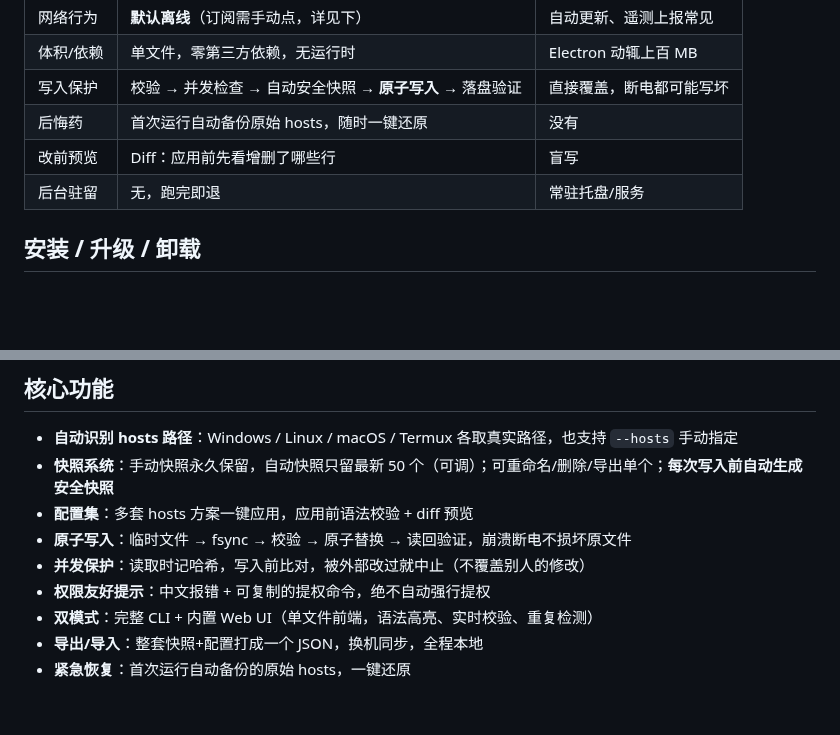
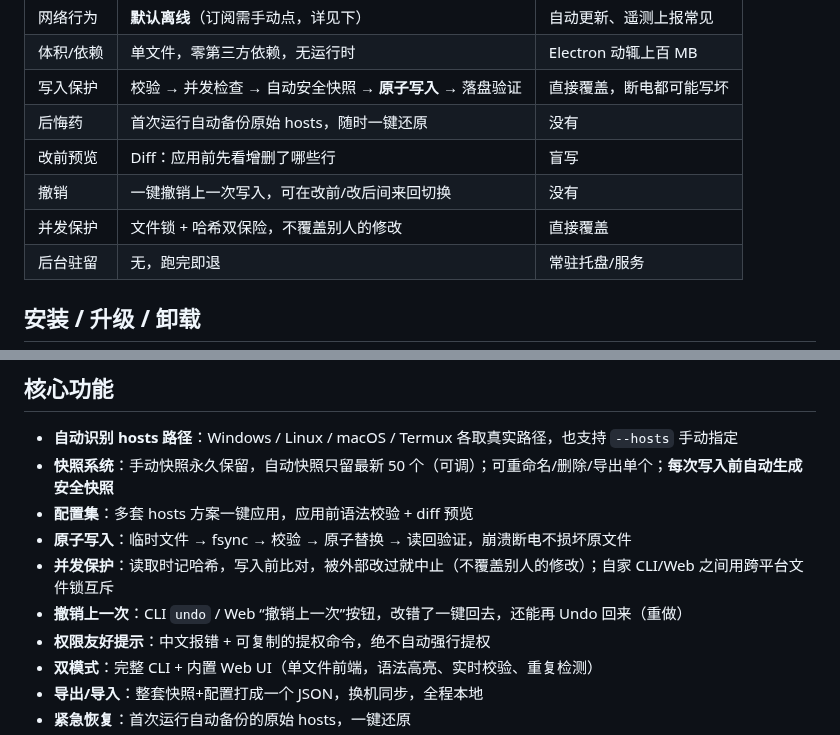
Before and after one commit to wangzi5151/autohostswitch, a Markdown page: README.md, 2 parts joined by grey strips. GitHub-like rendering; blank space fills up the shorter version.

Commit message:
v0.3.0: 文件锁/撤销上一次/恢复前确认/补截图

```diff
--- a/README.md
+++ b/README.md
@@ -25,6 +27,8 @@ AutoHostSwitch 一次解决：干净、轻量，一键快照、一键切换、
 | 写入保护 | 校验 → 并发检查 → 自动安全快照 → **原子写入** → 落盘验证 | 直接覆盖，断电都可能写坏 |
 | 后悔药 | 首次运行自动备份原始 hosts，随时一键还原 | 没有 |
 | 改前预览 | Diff：应用前先看增删了哪些行 | 盲写 |
+| 撤销 | 一键撤销上一次写入，可在改前/改后间来回切换 | 没有 |
+| 并发保护 | 文件锁 + 哈希双保险，不覆盖别人的修改 | 直接覆盖 |
 | 后台驻留 | 无，跑完即退 | 常驻托盘/服务 |
 
 ## 安装 / 升级 / 卸载
@@ -82,7 +86,8 @@ autohostswitch serve                        # Web UI -> http://127.0.0.1:8080
 - **快照系统**：手动快照永久保留，自动快照只留最新 50 个（可调）；可重命名/删除/导出单个；**每次写入前自动生成安全快照**
 - **配置集**：多套 hosts 方案一键应用，应用前语法校验 + diff 预览
 - **原子写入**：临时文件 → fsync → 校验 → 原子替换 → 读回验证，崩溃断电不损坏原文件
-- **并发保护**：读取时记哈希，写入前比对，被外部改过就中止（不覆盖别人的修改）
+- **并发保护**：读取时记哈希，写入前比对，被外部改过就中止（不覆盖别人的修改）；自家 CLI/Web 之间用跨平台文件锁互斥
+- **撤销上一次**：CLI `undo` / Web “撤销上一次”按钮，改错了一键回去，还能再 Undo 回来（重做）
 - **权限友好提示**：中文报错 + 可复制的提权命令，绝不自动强行提权
 - **双模式**：完整 CLI + 内置 Web UI（单文件前端，语法高亮、实时校验、重复检测）
 - **导出/导入**：整套快照+配置打成一个 JSON，换机同步，全程本地
```
Also changed, not shown: other parts of README.md (+2 -0 lines), CHANGELOG.md (+15 -0 lines), docs/screenshot-diff.png (added), docs/screenshot-snaps.png (added), 11 other files.
